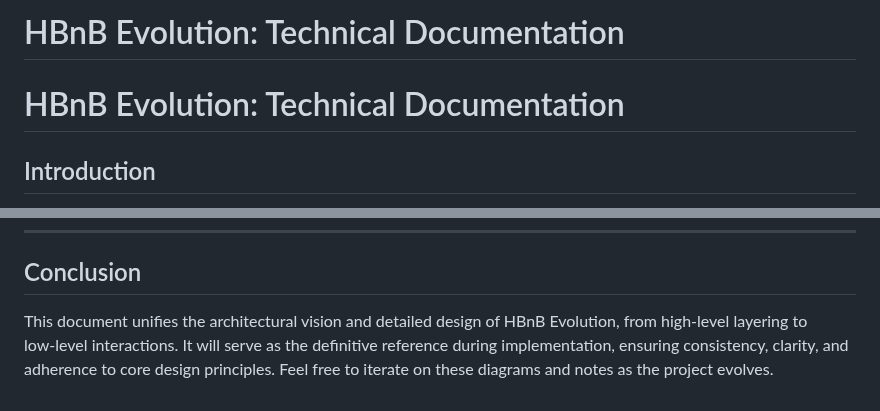
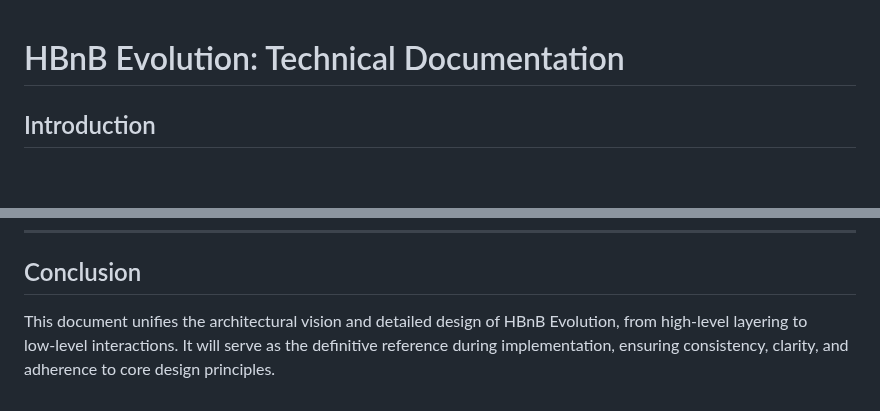
Before and after one commit to Egmarortiz/holbertonschool-hbnb, a Markdown page: part1/hbnb_technical_documentation.md, 2 parts joined by grey strips. Drawn GitHub-style; blank space fills up the shorter version.

Commit message:
quick fix on technical documentation

```diff
--- a/part1/hbnb_technical_documentation.md
+++ b/part1/hbnb_technical_documentation.md
@@ -1,5 +1,3 @@
-# HBnB Evolution: Technical Documentation
-
 # HBnB Evolution: Technical Documentation
 
 ## Introduction
@@ -216,4 +214,4 @@ sequenceDiagram
 
 ## Conclusion
 
-This document unifies the architectural vision and detailed design of HBnB Evolution, from high‑level layering to low‑level interactions. It will serve as the definitive reference during implementation, ensuring consistency, clarity, and adherence to core design principles. Feel free to iterate on these diagrams and notes as the project evolves.
+This document unifies the architectural vision and detailed design of HBnB Evolution, from high‑level layering to low‑level interactions. It will serve as the definitive reference during implementation, ensuring consistency, clarity, and adherence to core design principles.
```
